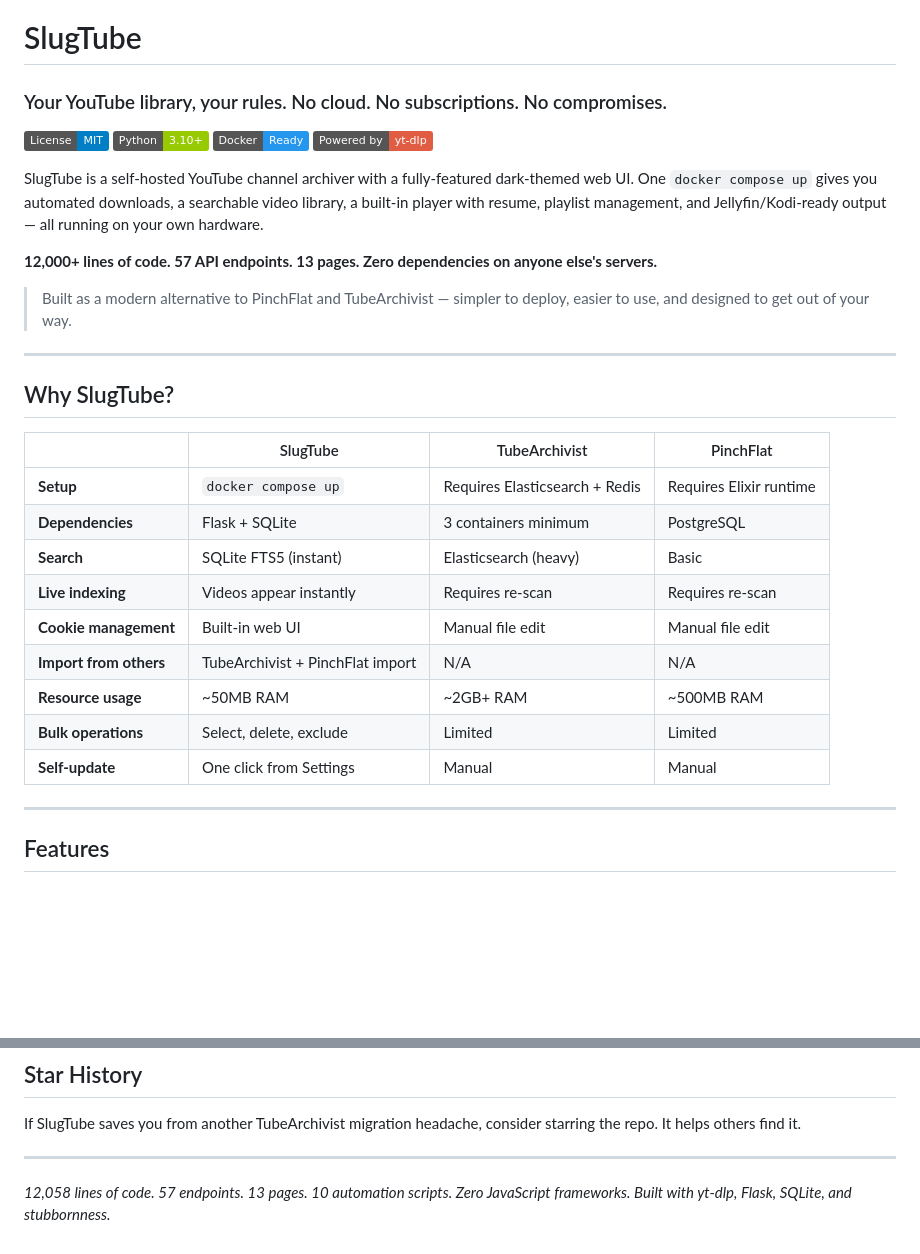
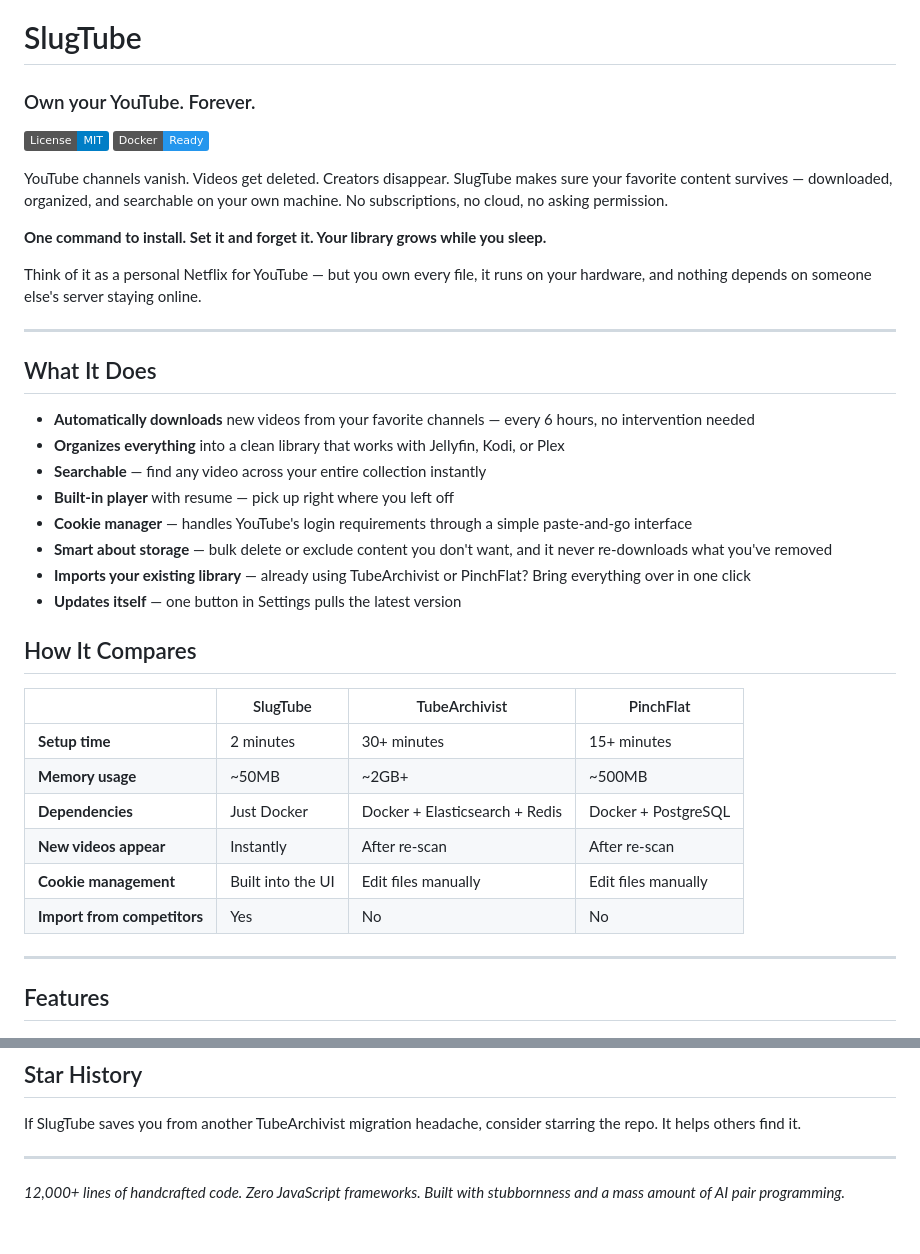
Before and after one commit to bmcgarybot/slugtube-oss, a Markdown page: README.md, 2 parts joined by grey strips. GitHub-like rendering; badges without logos; blank space fills up the shorter version.

Commit message:
Rewrite intro — engaging, accessible, not techy

```diff
--- a/README.md
+++ b/README.md
@@ -1,33 +1,39 @@
 # SlugTube
 
-### Your YouTube library, your rules. No cloud. No subscriptions. No compromises.
+### Own your YouTube. Forever.
 
 [![License: MIT](https://img.shields.io/badge/License-MIT-blue.svg)](LICENSE)
-[![Python 3.10+](https://img.shields.io/badge/Python-3.10+-green.svg)](https://python.org)
 [![Docker](https://img.shields.io/badge/Docker-Ready-2496ED.svg)](https://docker.com)
-[![yt-dlp](https://img.shields.io/badge/Powered%20by-yt--dlp-red.svg)](https://github.com/yt-dlp/yt-dlp)
 
-SlugTube is a self-hosted YouTube channel archiver with a fully-featured dark-themed web UI. One `docker compose up` gives you automated downloads, a searchable video library, a built-in player with resume, playlist management, and Jellyfin/Kodi-ready output — all running on your own hardware.
+YouTube channels vanish. Videos get deleted. Creators disappear. SlugTube makes sure your favorite content survives — downloaded, organized, and searchable on your own machine. No subscriptions, no cloud, no asking permission.
 
-**12,000+ lines of code. 57 API endpoints. 13 pages. Zero dependencies on anyone else's servers.**
+**One command to install. Set it and forget it. Your library grows while you sleep.**
 
-> Built as a modern alternative to PinchFlat and TubeArchivist — simpler to deploy, easier to use, and designed to get out of your way.
+Think of it as a personal Netflix for YouTube — but you own every file, it runs on your hardware, and nothing depends on someone else's server staying online.
 
 ---
 
-## Why SlugTube?
+## What It Does
+
+- **Automatically downloads** new videos from your favorite channels — every 6 hours, no intervention needed
+- **Organizes everything** into a clean library that works with Jellyfin, Kodi, or Plex
+- **Searchable** — find any video across your entire collection instantly
+- **Built-in player** with resume — pick up right where you left off
+- **Cookie manager** — handles YouTube's login requirements through a simple paste-and-go interface
+- **Smart about storage** — bulk delete or exclude content you don't want, and it never re-downloads what you've removed
+- **Imports your existing library** — already using TubeArchivist or PinchFlat? Bring everything over in one click
+- **Updates itself** — one button in Settings pulls the latest version
+
+## How It Compares
 
 | | SlugTube | TubeArchivist | PinchFlat |
 |---|---------|---------------|-----------|
-| **Setup** | `docker compose up` | Requires Elasticsearch + Redis | Requires Elixir runtime |
-| **Dependencies** | Flask + SQLite | 3 containers minimum | PostgreSQL |
-| **Search** | SQLite FTS5 (instant) | Elasticsearch (heavy) | Basic |
-| **Live indexing** | Videos appear instantly | Requires re-scan | Requires re-scan |
-| **Cookie management** | Built-in web UI | Manual file edit | Manual file edit |
-| **Import from others** | TubeArchivist + PinchFlat import | N/A | N/A |
-| **Resource usage** | ~50MB RAM | ~2GB+ RAM | ~500MB RAM |
-| **Bulk operations** | Select, delete, exclude | Limited | Limited |
-| **Self-update** | One click from Settings | Manual | Manual |
+| **Setup time** | 2 minutes | 30+ minutes | 15+ minutes |
+| **Memory usage** | ~50MB | ~2GB+ | ~500MB |
+| **Dependencies** | Just Docker | Docker + Elasticsearch + Redis | Docker + PostgreSQL |
+| **New videos appear** | Instantly | After re-scan | After re-scan |
+| **Cookie management** | Built into the UI | Edit files manually | Edit files manually |
+| **Import from competitors** | Yes | No | No |
 
 ---
 
@@ -443,4 +449,4 @@ If SlugTube saves you from another TubeArchivist migration headache, consider st
 
 ---
 
-*12,058 lines of code. 57 endpoints. 13 pages. 10 automation scripts. Zero JavaScript frameworks. Built with yt-dlp, Flask, SQLite, and stubbornness.*
+*12,000+ lines of handcrafted code. Zero JavaScript frameworks. Built with stubbornness and a mass amount of AI pair programming.*
```
